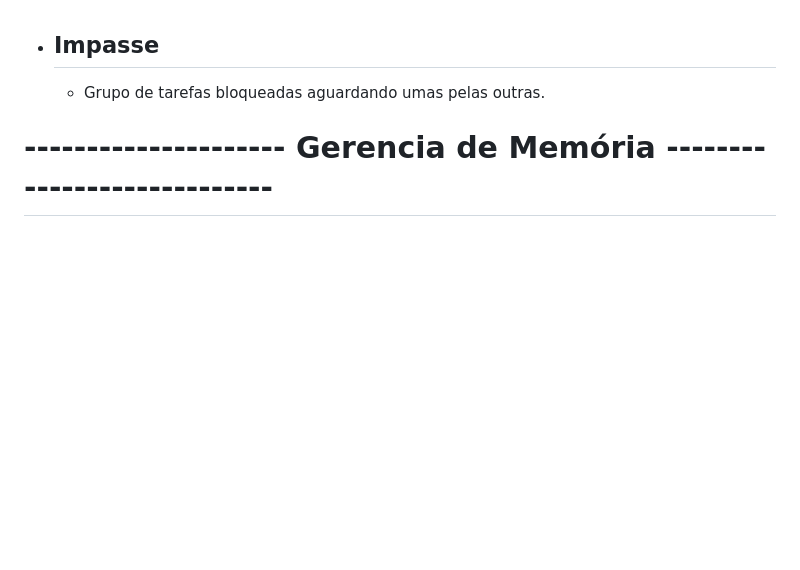
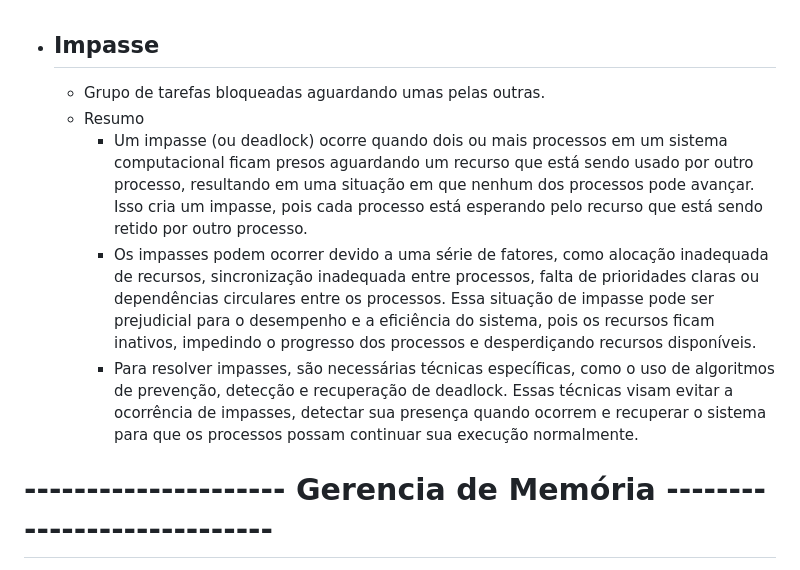
Before and after one commit to Marcos1701/Sistema_Operacionais, a Markdown page: readme.md, the part around the change. GitHub-like rendering; blank space fills up the shorter version.

```diff
--- a/readme.md
+++ b/readme.md
@@ -1,5 +1,9 @@
 - ## Impasse
    - Grupo de tarefas bloqueadas aguardando umas pelas outras.
+   - Resumo
+      - Um impasse (ou deadlock) ocorre quando dois ou mais processos em um sistema computacional ficam presos aguardando um recurso que está sendo usado por outro processo, resultando em uma situação em que nenhum dos processos pode avançar. Isso cria um impasse, pois cada processo está esperando pelo recurso que está sendo retido por outro processo.
+      - Os impasses podem ocorrer devido a uma série de fatores, como alocação inadequada de recursos, sincronização inadequada entre processos, falta de prioridades claras ou dependências circulares entre os processos. Essa situação de impasse pode ser prejudicial para o desempenho e a eficiência do sistema, pois os recursos ficam inativos, impedindo o progresso dos processos e desperdiçando recursos disponíveis.
+      - Para resolver impasses, são necessárias técnicas específicas, como o uso de algoritmos de prevenção, detecção e recuperação de deadlock. Essas técnicas visam evitar a ocorrência de impasses, detectar sua presença quando ocorrem e recuperar o sistema para que os processos possam continuar sua execução normalmente.
 
 # --------------------- Gerencia de Memória ----------------------------
 
```
